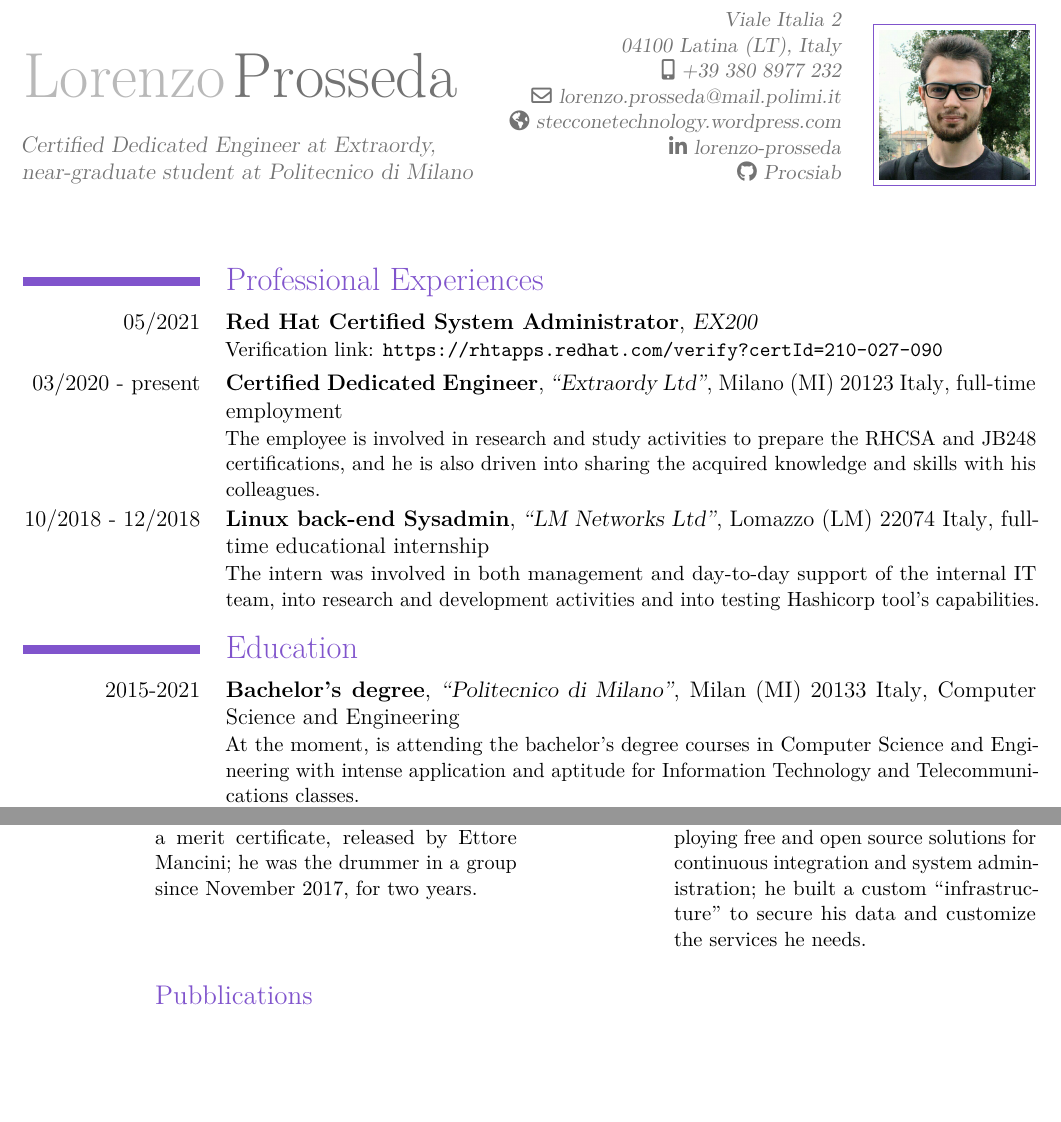
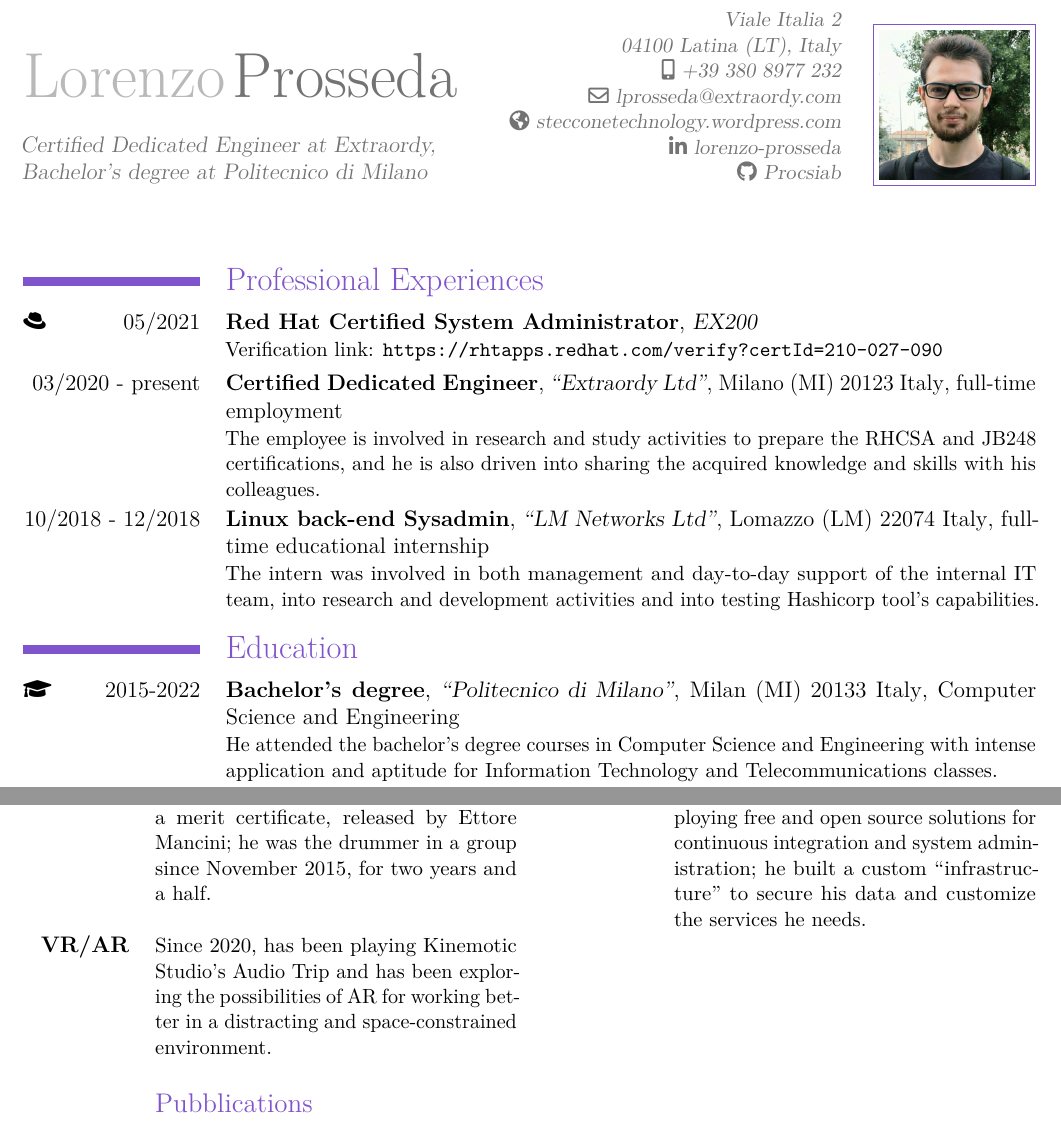
Before and after one commit to Procsiab/latex-resume, a LaTeX CV (src/main.tex, which reads src/contents.tex): two parts of pages 1 and 2 of 2, joined at a grey line, cut so that both start at the same text, the shorter picture padded with empty space. Compiled offline with pdfLaTeX.

Commit message:
Updated degree info, FontAwesome and drummer date
Redacted student status and Politecnico's institutional mail address.
Switched to FontAwesome 5, added icons to the left in Education and Job
career categories, changed GitHub icons in teh Pubblications section,
fixed the starting date of the drumming activity in Milano

```diff
--- a/src/contents.tex
+++ b/src/contents.tex
@@ -1,12 +1,12 @@
 %! TEX root = main.tex
 
 \title{\normalsize%
-    Certified Dedicated Engineer at Extraordy, near-graduate student at Politecnico di Milano
+    Certified Dedicated Engineer at Extraordy, Bachelor's degree at Politecnico di Milano
 }
 \maketitle
 
 \section{Professional Experiences}
-\cventry{05/2021}
+\cventry{\faIcon{redhat}\hfill 05/2021}
     {Red Hat Certified System Administrator}
     {EX200}
     {}
@@ -26,12 +26,12 @@
     {The intern was involved in both management and day-to-day support of the internal IT team, into research and development activities and into testing Hashicorp tool's capabilities.}
 
 \section{Education}
-\cventry{2015-2021}
+\cventry{\faIcon{graduation-cap}\hfill 2015-2022}
     {Bachelor's degree}
     {``Politecnico di Milano''}
     {Milan (MI) 20133 Italy}
     {Computer Science and Engineering}
-    {At the moment, is attending the bachelor's degree courses in Computer Science and Engineering with intense application and aptitude for Information Technology and Telecommunications classes.}
+    {He attended the bachelor's degree courses in Computer Science and Engineering with intense application and aptitude for Information Technology and Telecommunications classes.}
 \cventry{2010-2015}
     {High School}
     {Ettore Majorana}
@@ -73,8 +73,10 @@
     \subsection{Personal interests}
     \cvcomputer{\textbf{Arduino}}{Lover of the Arduino ecosystem since 2015, hacker of ESP8266 based platforms.}
         {\textbf{LaTeX}}{Advanced knowledge of LyX editor and \LaTeX~publishing workflow.}
-    \cvcomputer{\textbf{Drummer}}{Has been playing since 2008, and achieved a merit certificate, released by Ettore Mancini; he was the drummer in a group since November 2017, for two years.}
+    \cvcomputer{\textbf{Drummer}}{Has been playing since 2008, and achieved a merit certificate, released by Ettore Mancini; he was the drummer in a group since November 2015, for two years and a half.}
         {\textbf{DevOps}}{He is passionate in trying out and deploying free and open source solutions for continuous integration and system administration; he built a custom ``infrastructure'' to secure his data and customize the services he needs.}
+    \cvcomputer{\textbf{VR/AR}}{Since 2020, has been playing Kinemotic Studio's Audio Trip and has been exploring the possibilities of AR for working better in a distracting and space-constrained environment.}
+        {\textbf{}}{}
 
     \bigskip
     \subsection{Pubblications}
--- a/src/main.tex
+++ b/src/main.tex
@@ -11,6 +11,7 @@
 \usepackage{lmodern}
 \usepackage{hyphenat}
 \usepackage{graphicx}
+\usepackage{fontawesome5}
 % Footer with GDPR privacy disclaimer
 \usepackage{fancyhdr}
 \pagestyle{fancy}
@@ -28,7 +29,7 @@
 % Contact info
 \address{Viale Italia 2}{04100 Latina (LT), Italy}
 \mobile{+39~380~8977~232}
-\email{lorenzo.prosseda@mail.polimi.it}
+\email{lprosseda@extraordy.com}
 \homepage{stecconetechnology.wordpress.com}
 \social[linkedin][www.linkedin.com/in/lorenzo-prosseda]{lorenzo-prosseda}
 \social[github][github.com/Procsiab]{Procsiab}
```
Also changed, not shown: src/contents.tex (10 more changed lines).
